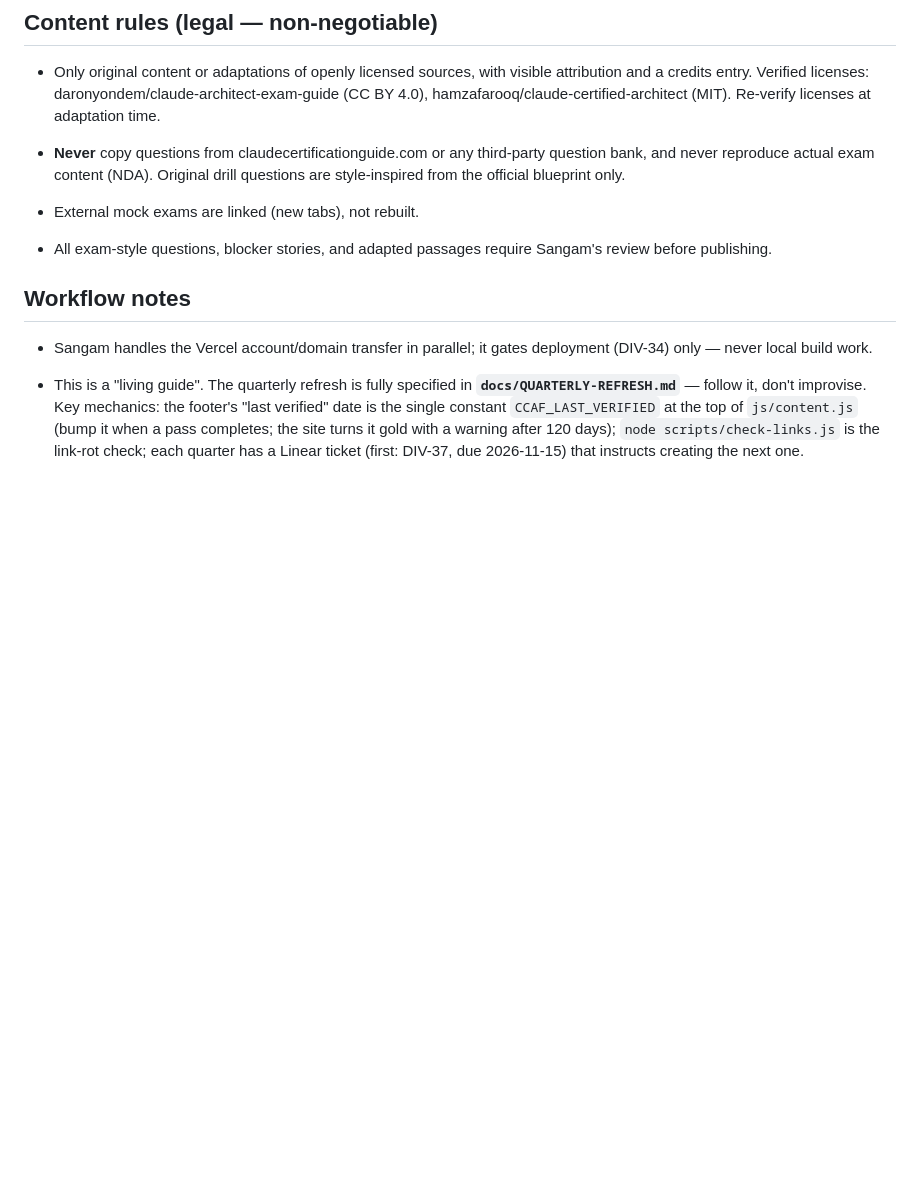
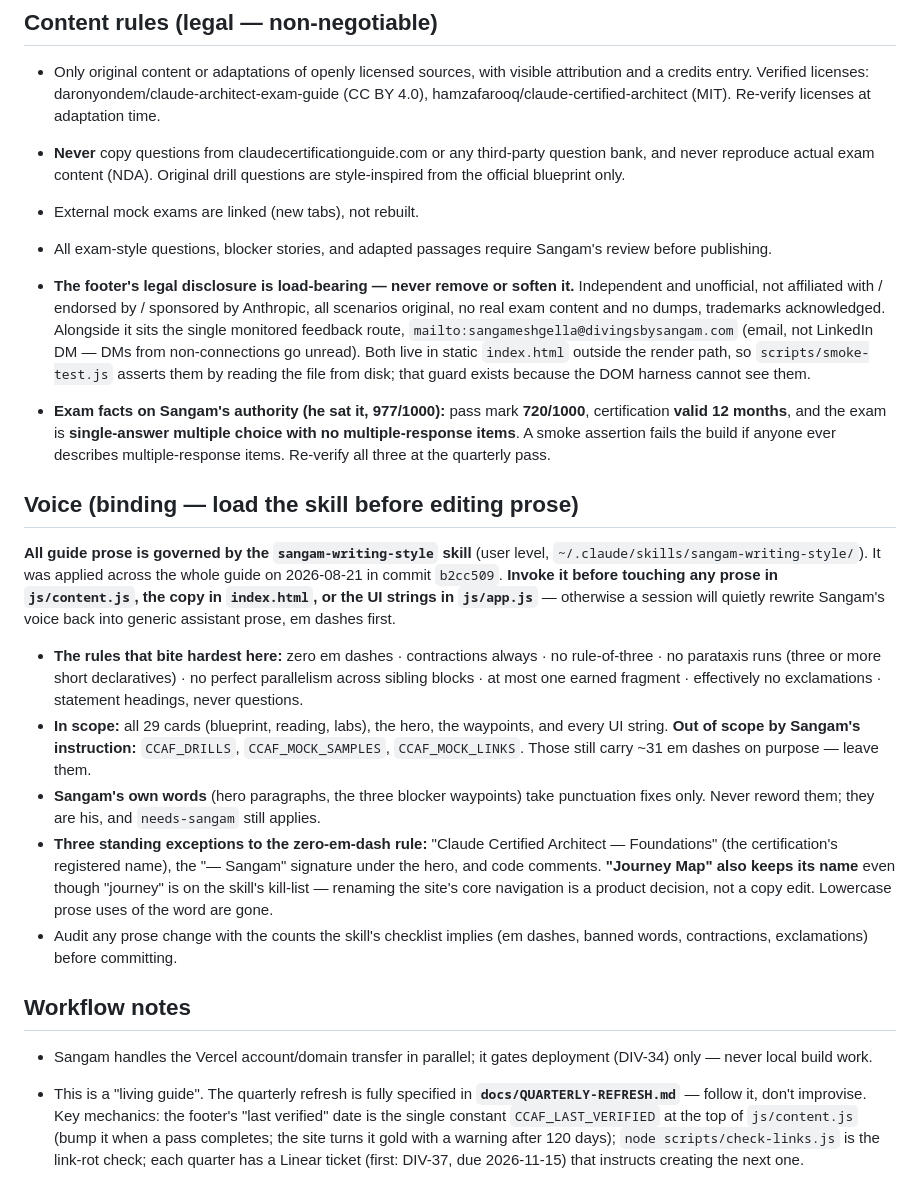
Before and after one commit to divingsbysangam/ccaf-interactive-guide, a Markdown page: CLAUDE.md, the part around the change. GitHub-like rendering; blank space fills up the shorter version.

Commit message:
docs: record the voice skill and the footer disclosure as binding in CLAUDE.md
Nothing in the repo said the prose was voice-governed, so the next session to
edit a card would have written generic assistant prose straight back over the
pass in b2cc509. Em dashes first.

- New "Voice (binding)" section, mirroring the Visual identity one: load the
  sangam-writing-style skill before touching prose in content.js, index.html
  or the UI strings in app.js. Records the rules that bite hardest here, the
  in/out scope boundary (drills, mock samples and mock links are deliberately
  excluded and still carry ~31 em dashes), that Sangam's own hero and waypoint
  words take punctuation fixes only, and the three standing dash exceptions
  plus why "Journey Map" keeps its name.
- Content rules gain the footer legal disclosure and the feedback route, both
  marked as never to be removed or softened, with a note on why the smoke test
  reads index.html from disk to guard them.
- Content rules also record the three exam facts that now sit on the site, on
  Sangam's authority as the person who sat the exam, flagged for re-verification
  at the quarterly pass.

Co-Authored-By: Claude Opus 5 (1M context) <noreply@anthropic.com>

```diff
--- a/CLAUDE.md
+++ b/CLAUDE.md
@@ -51,6 +51,20 @@ Five-step **Journey Map** as the landing page (blueprint → reading → labs
 
 * All exam-style questions, blocker stories, and adapted passages require Sangam's review before publishing.
 
+* **The footer's legal disclosure is load-bearing — never remove or soften it.** Independent and unofficial, not affiliated with / endorsed by / sponsored by Anthropic, all scenarios original, no real exam content and no dumps, trademarks acknowledged. Alongside it sits the single monitored feedback route, `mailto:sangameshgella@divingsbysangam.com` (email, not LinkedIn DM — DMs from non-connections go unread). Both live in static `index.html` outside the render path, so `scripts/smoke-test.js` asserts them by reading the file from disk; that guard exists because the DOM harness cannot see them.
+
+* **Exam facts on Sangam's authority (he sat it, 977/1000):** pass mark **720/1000**, certification **valid 12 months**, and the exam is **single-answer multiple choice with no multiple-response items**. A smoke assertion fails the build if anyone ever describes multiple-response items. Re-verify all three at the quarterly pass.
+
+## Voice (binding — load the skill before editing prose)
+
+**All guide prose is governed by the `sangam-writing-style` skill** (user level, `~/.claude/skills/sangam-writing-style/`). It was applied across the whole guide on 2026-08-21 in commit `b2cc509`. **Invoke it before touching any prose in `js/content.js`, the copy in `index.html`, or the UI strings in `js/app.js`** — otherwise a session will quietly rewrite Sangam's voice back into generic assistant prose, em dashes first.
+
+- **The rules that bite hardest here:** zero em dashes · contractions always · no rule-of-three · no parataxis runs (three or more short declaratives) · no perfect parallelism across sibling blocks · at most one earned fragment · effectively no exclamations · statement headings, never questions.
+- **In scope:** all 29 cards (blueprint, reading, labs), the hero, the waypoints, and every UI string. **Out of scope by Sangam's instruction:** `CCAF_DRILLS`, `CCAF_MOCK_SAMPLES`, `CCAF_MOCK_LINKS`. Those still carry ~31 em dashes on purpose — leave them.
+- **Sangam's own words** (hero paragraphs, the three blocker waypoints) take punctuation fixes only. Never reword them; they are his, and `needs-sangam` still applies.
+- **Three standing exceptions to the zero-em-dash rule:** "Claude Certified Architect — Foundations" (the certification's registered name), the "— Sangam" signature under the hero, and code comments. **"Journey Map" also keeps its name** even though "journey" is on the skill's kill-list — renaming the site's core navigation is a product decision, not a copy edit. Lowercase prose uses of the word are gone.
+- Audit any prose change with the counts the skill's checklist implies (em dashes, banned words, contractions, exclamations) before committing.
+
 ## Workflow notes
 
 * Sangam handles the Vercel account/domain transfer in parallel; it gates deployment (DIV-34) only — never local build work.
```
